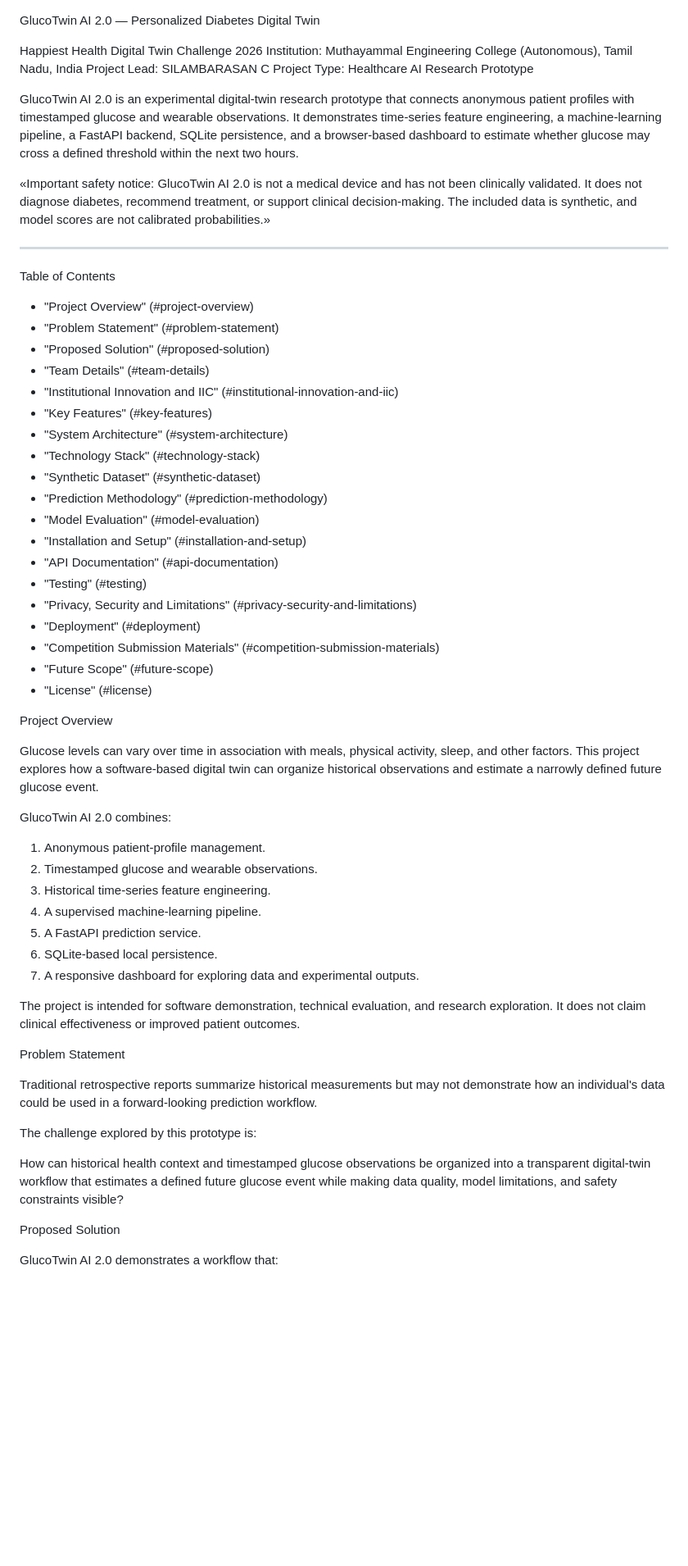
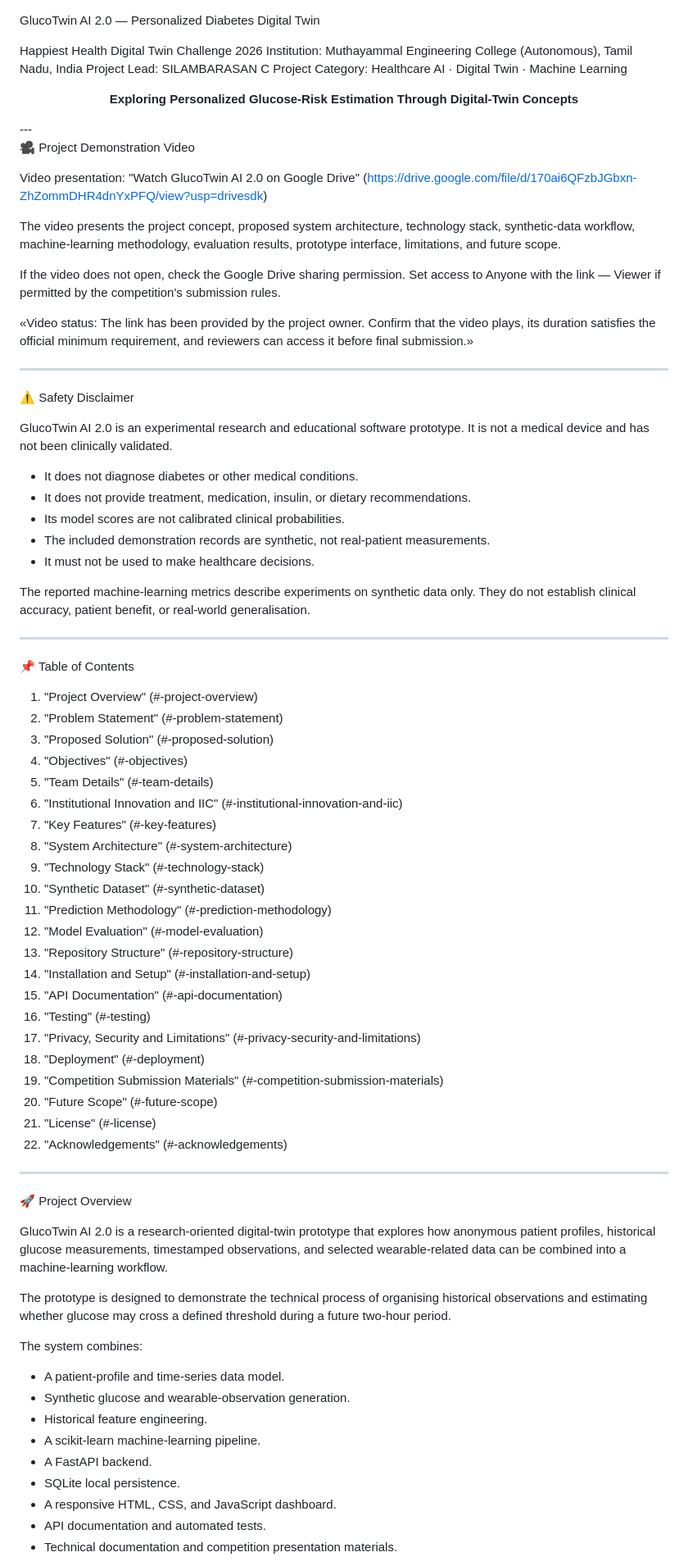
Before and after one commit to silambarasanc199-jpg/Glucotwin-ai-2.0, a Markdown page: README.md, the part around one of its changes. Shown at 82% size. Drawn GitHub-style; blank space fills up the shorter version.

```diff
--- a/README.md
+++ b/README.md
@@ -3,61 +3,80 @@ GlucoTwin AI 2.0 — Personalized Diabetes Digital Twin
 Happiest Health Digital Twin Challenge 2026
 Institution: Muthayammal Engineering College (Autonomous), Tamil Nadu, India
 Project Lead: SILAMBARASAN C
-Project Type: Healthcare AI Research Prototype
+Project Category: Healthcare AI · Digital Twin · Machine Learning
 
-GlucoTwin AI 2.0 is an experimental digital-twin research prototype that connects anonymous patient profiles with timestamped glucose and wearable observations. It demonstrates time-series feature engineering, a machine-learning pipeline, a FastAPI backend, SQLite persistence, and a browser-based dashboard to estimate whether glucose may cross a defined threshold within the next two hours.
+<p align="center">
+  <strong>Exploring Personalized Glucose-Risk Estimation Through Digital-Twin Concepts</strong>
+</p>---
 
-«Important safety notice: GlucoTwin AI 2.0 is not a medical device and has not been clinically validated. It does not diagnose diabetes, recommend treatment, or support clinical decision-making. The included data is synthetic, and model scores are not calibrated probabilities.»
+🎥 Project Demonstration Video
+
+Video presentation: "Watch GlucoTwin AI 2.0 on Google Drive" (https://drive.google.com/file/d/170ai6QFzbJGbxn-ZhZommDHR4dnYxPFQ/view?usp=drivesdk)
+
+The video presents the project concept, proposed system architecture, technology stack, synthetic-data workflow, machine-learning methodology, evaluation results, prototype interface, limitations, and future scope.
+
+If the video does not open, check the Google Drive sharing permission. Set access to Anyone with the link — Viewer if permitted by the competition's submission rules.
+
+«Video status: The link has been provided by the project owner. Confirm that the video plays, its duration satisfies the official minimum requirement, and reviewers can access it before final submission.»
 
 ---
 
-Table of Contents
+⚠️ Safety Disclaimer
 
-- "Project Overview" (#project-overview)
-- "Problem Statement" (#problem-statement)
-- "Proposed Solution" (#proposed-solution)
-- "Team Details" (#team-details)
-- "Institutional Innovation and IIC" (#institutional-innovation-and-iic)
-- "Key Features" (#key-features)
-- "System Architecture" (#system-architecture)
-- "Technology Stack" (#technology-stack)
-- "Synthetic Dataset" (#synthetic-dataset)
-- "Prediction Methodology" (#prediction-methodology)
-- "Model Evaluation" (#model-evaluation)
-- "Installation and Setup" (#installation-and-setup)
-- "API Documentation" (#api-documentation)
-- "Testing" (#testing)
-- "Privacy, Security and Limitations" (#privacy-security-and-limitations)
-- "Deployment" (#deployment)
-- "Competition Submission Materials" (#competition-submission-materials)
-- "Future Scope" (#future-scope)
-- "License" (#license)
+GlucoTwin AI 2.0 is an experimental research and educational software prototype. It is not a medical device and has not been clinically validated.
 
-Project Overview
+- It does not diagnose diabetes or other medical conditions.
+- It does not provide treatment, medication, insulin, or dietary recommendations.
+- Its model scores are not calibrated clinical probabilities.
+- The included demonstration records are synthetic, not real-patient measurements.
+- It must not be used to make healthcare decisions.
 
-Glucose levels can vary over time in association with meals, physical activity, sleep, and other factors. This project explores how a software-based digital twin can organize historical observations and estimate a narrowly defined future glucose event.
+The reported machine-learning metrics describe experiments on synthetic data only. They do not establish clinical accuracy, patient benefit, or real-world generalisation.
 
-GlucoTwin AI 2.0 combines:
+---
 
-1. Anonymous patient-profile management.
-2. Timestamped glucose and wearable observations.
-3. Historical time-series feature engineering.
-4. A supervised machine-learning pipeline.
-5. A FastAPI prediction service.
-6. SQLite-based local persistence.
-7. A responsive dashboard for exploring data and experimental outputs.
+📌 Table of Contents
 
-The project is intended for software demonstration, technical evaluation, and research exploration. It does not claim clinical effectiveness or improved patient outcomes.
+1. "Project Overview" (#-project-overview)
+2. "Problem Statement" (#-problem-statement)
+3. "Proposed Solution" (#-proposed-solution)
+4. "Objectives" (#-objectives)
+5. "Team Details" (#-team-details)
+6. "Institutional Innovation and IIC" (#-institutional-innovation-and-iic)
+7. "Key Features" (#-key-features)
+8. "System Architecture" (#-system-architecture)
+9. "Technology Stack" (#-technology-stack)
+10. "Synthetic Dataset" (#-synthetic-dataset)
+11. "Prediction Methodology" (#-prediction-methodology)
+12. "Model Evaluation" (#-model-evaluation)
+13. "Repository Structure" (#-repository-structure)
+14. "Installation and Setup" (#-installation-and-setup)
+15. "API Documentation" (#-api-documentation)
+16. "Testing" (#-testing)
+17. "Privacy, Security and Limitations" (#-privacy-security-and-limitations)
+18. "Deployment" (#-deployment)
+19. "Competition Submission Materials" (#-competition-submission-materials)
+20. "Future Scope" (#-future-scope)
+21. "License" (#-license)
+22. "Acknowledgements" (#-acknowledgements)
 
-Problem Statement
+---
 
-Traditional retrospective reports summarize historical measurements but may not demonstrate how an individual's data could be used in a forward-looking prediction workflow.
+🚀 Project Overview
 
-The challenge explored by this prototype is:
+GlucoTwin AI 2.0 is a research-oriented digital-twin prototype that explores how anonymous patient profiles, historical glucose measurements, timestamped observations, and selected wearable-related data can be combined into a machine-learning workflow.
 
-How can historical health context and timestamped glucose observations be organized into a transparent digital-twin workflow that estimates a defined future glucose event while making data quality, model limitations, and safety constraints visible?
+The prototype is designed to demonstrate the technical process of organising historical observations and estimating whether glucose may cross a defined threshold during a future two-hour period.
 
-Proposed Solution
+The system combines:
 
-GlucoTwin AI 2.0 demonstrates a workflow that:
+- A patient-profile and time-series data model.
+- Synthetic glucose and wearable-observation generation.
+- Historical feature engineering.
+- A scikit-learn machine-learning pipeline.
+- A FastAPI backend.
+- SQLite local persistence.
+- A responsive HTML, CSS, and JavaScript dashboard.
+- API documentation and automated tests.
+- Technical documentation and competition presentation materials.
 
```
Also changed, not shown: other parts of README.md (+326 -213 lines).
